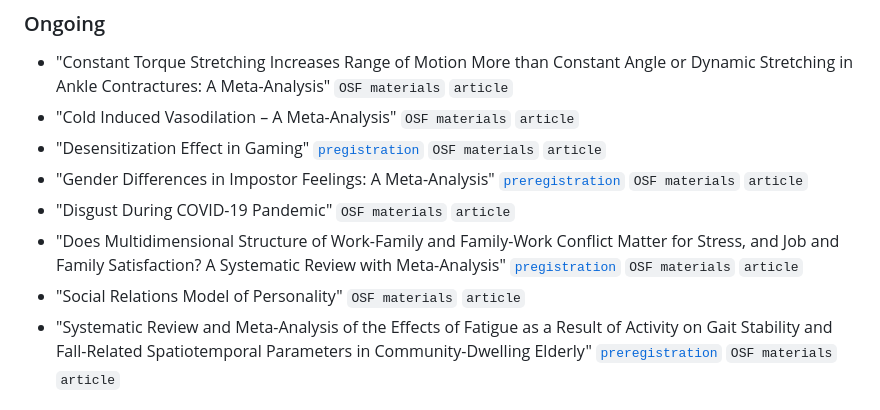
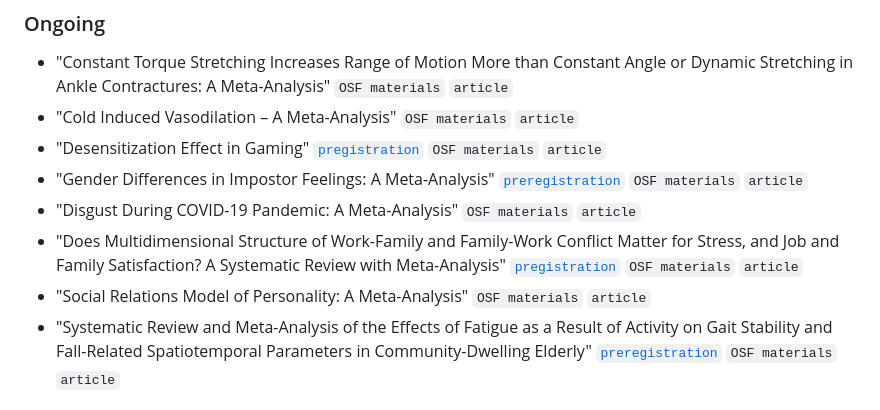
Before and after one commit to jbuczny/meta-analysis_know_how_and_beyond, a Markdown page: README.md, the part around the change. Drawn GitHub-style.

```diff
--- a/README.md
+++ b/README.md
@@ -21,9 +21,9 @@ Visit the official VU [website](https://vu.nl/en/education/professionals/courses
 - "Cold Induced Vasodilation – A Meta-Analysis" `OSF materials` `article`
 - "Desensitization Effect in Gaming" [`pregistration`](https://www.crd.york.ac.uk/prospero/display_record.php?RecordID=547253) `OSF materials` `article`
 - "Gender Differences in Impostor Feelings: A Meta-Analysis" [`preregistration`](https://www.crd.york.ac.uk/prospero/display_record.php?RecordID=423443) `OSF materials` `article`
-- "Disgust During COVID-19 Pandemic" `OSF materials` `article`
+- "Disgust During COVID-19 Pandemic: A Meta-Analysis" `OSF materials` `article`
 - "Does Multidimensional Structure of Work-Family and Family-Work Conflict Matter for Stress, and Job and Family Satisfaction? A Systematic Review with Meta-Analysis" [`pregistration`](https://www.crd.york.ac.uk/prospero/display_record.php?RecordID=337199) `OSF materials` `article`
-- "Social Relations Model of Personality" `OSF materials` `article`
+- "Social Relations Model of Personality: A Meta-Analysis" `OSF materials` `article`
 - "Systematic Review and Meta-Analysis of the Effects of Fatigue as a Result of Activity on Gait Stability and Fall-Related Spatiotemporal Parameters in Community-Dwelling Elderly" [`preregistration`](https://www.crd.york.ac.uk/prospero/display_record.php?RecordID=357662) `OSF materials` `article`
 
 ## Publications of My Students
```
